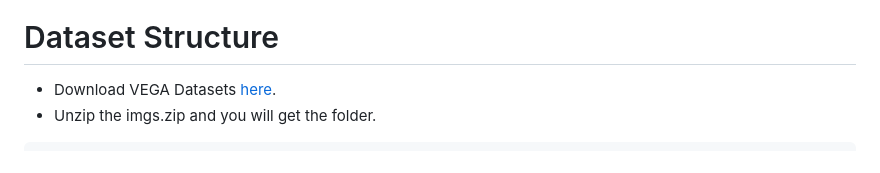
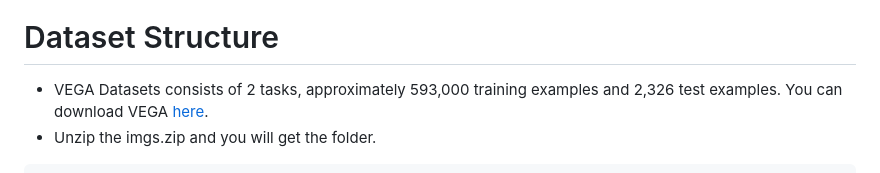
Before and after one commit to zhourax/VEGA, a Markdown page: README.md, the part around the change. GitHub-like rendering.

````diff
--- a/README.md
+++ b/README.md
@@ -8,7 +8,7 @@ We introduce a new multimodal task named Interleaved Image-Text Comprehension (I
 
 # Dataset Structure
 
-- Download VEGA Datasets [here](https://huggingface.co/datasets/zhourax977/VEGA).
+- VEGA Datasets consists of 2 tasks, approximately 593,000 training examples and 2,326 test examples. You can download VEGA  [here](https://huggingface.co/datasets/zhourax977/VEGA).
 - Unzip the imgs.zip and you will get the folder.
 
 ```
````
